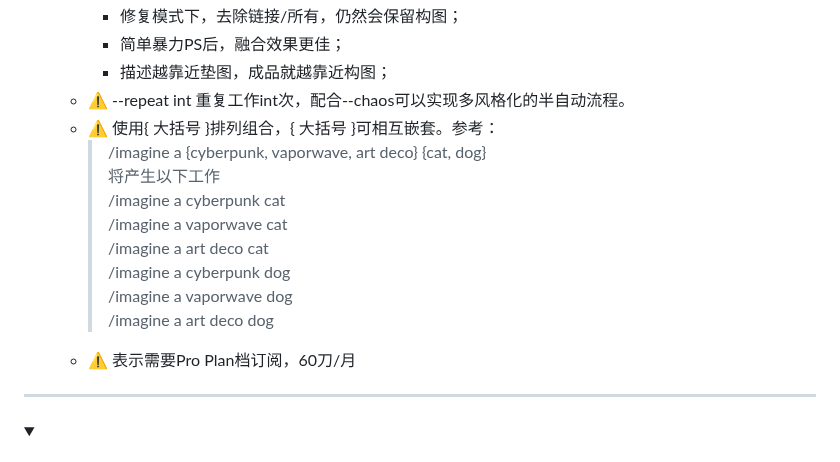
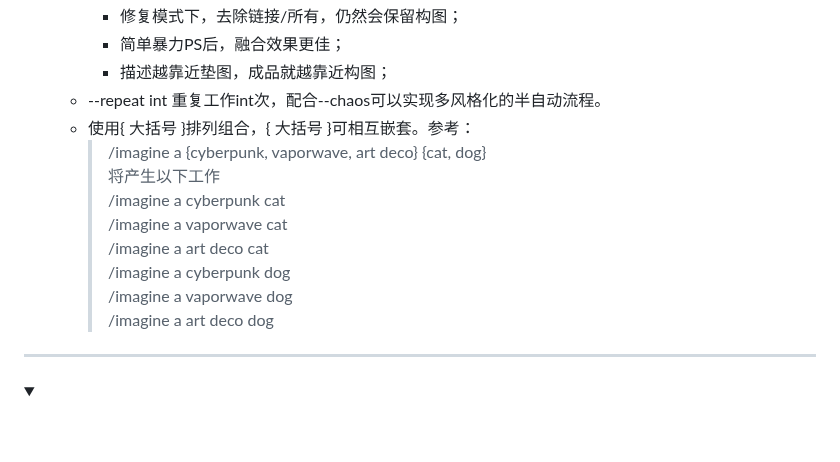
Before and after one commit to Masaicker/Masaicker, a Markdown page: AIGC.md, the part around the change. Drawn GitHub-style; folded sections open; blank space fills up the shorter version.

```diff
--- a/AIGC.md
+++ b/AIGC.md
@@ -582,8 +582,8 @@ SQUARE ENIX AI Tech Preview: THE PORTOPIA SERIAL MURDER CASE</a></td>
                   <li>描述越靠近垫图，成品就越靠近构图；</li>
               </ul>
           </li>
-          <li>⚠️ --repeat int 重复工作int次，配合--chaos可以实现多风格化的半自动流程。</li>
-          <li>⚠️ 使用{ 大括号 }排列组合，{ 大括号 }可相互嵌套。参考：<br>
+          <li>--repeat int 重复工作int次，配合--chaos可以实现多风格化的半自动流程。</li>
+          <li>使用{ 大括号 }排列组合，{ 大括号 }可相互嵌套。参考：<br>
               <blockquote>
                   /imagine a {cyberpunk, vaporwave, art deco} {cat, dog}<br>
                   将产生以下工作<br>
@@ -595,7 +595,6 @@ SQUARE ENIX AI Tech Preview: THE PORTOPIA SERIAL MURDER CASE</a></td>
                   /imagine a art deco dog<br>
               </blockquote>
           </li>
-          <li>⚠️ 表示需要Pro Plan档订阅，60刀/月</li>
       </ul>
     </details></li>
   </ul>
```
